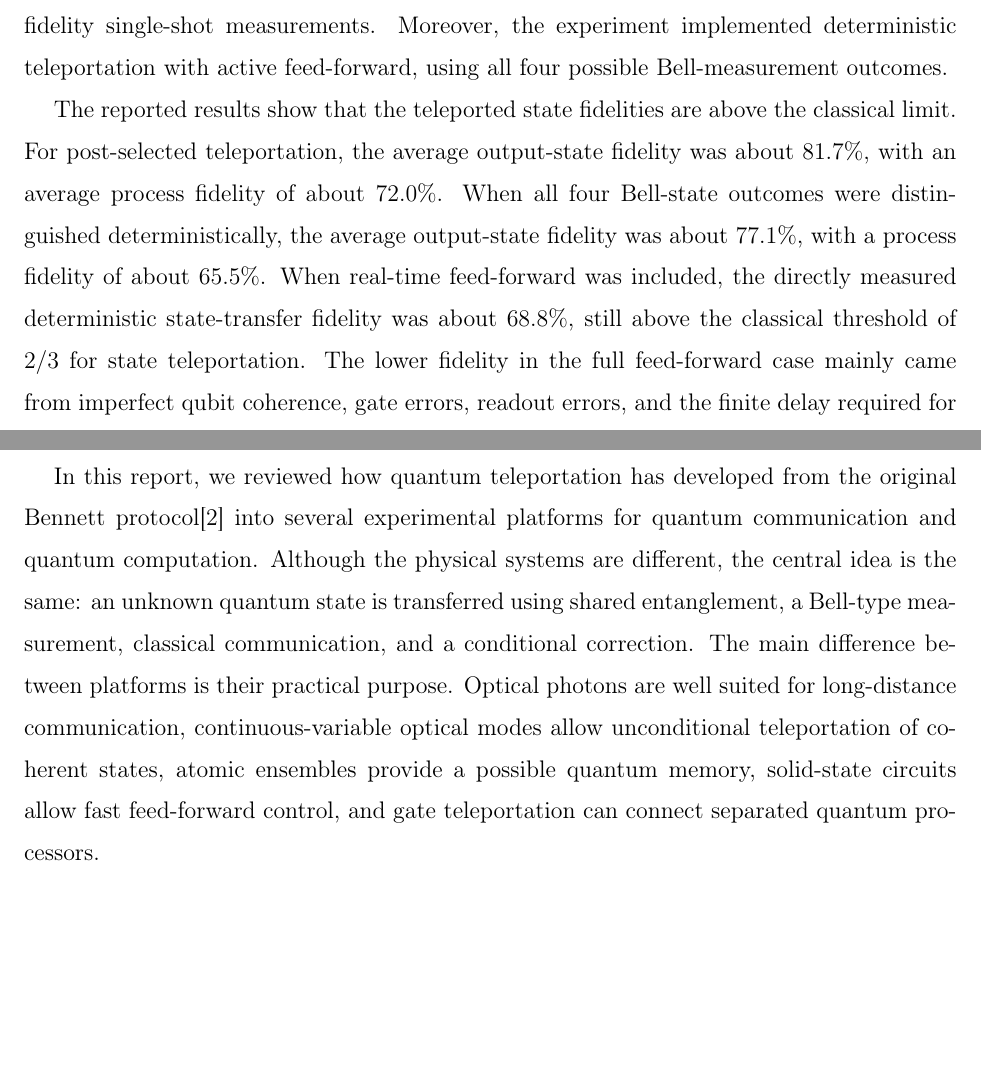
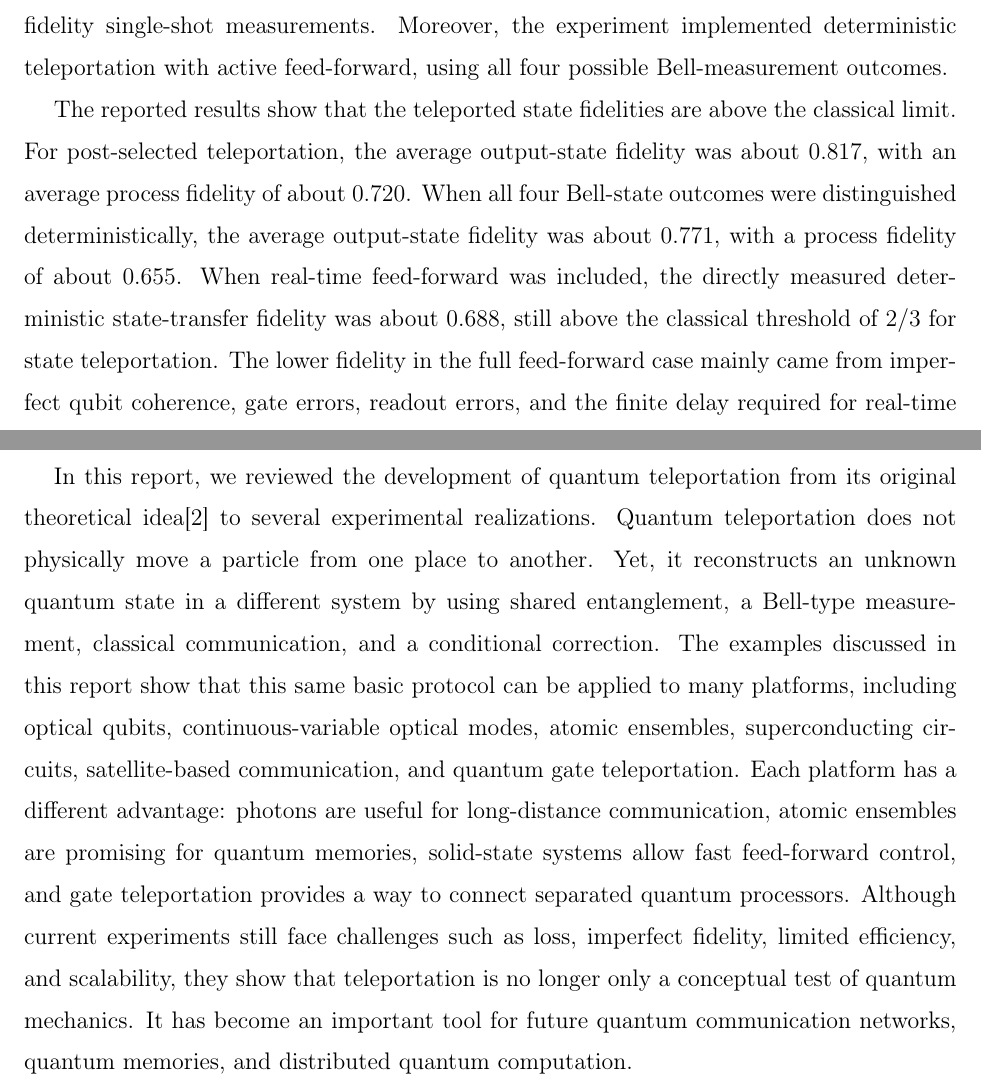
Before and after one commit to YingHanSu/NTU-Quantum-Mechanics-II, a LaTeX paper (main.tex): two parts of pages 27 and 33 of 34, joined at a grey line, cut so that both start at the same text, the shorter picture padded with empty space. Compiled offline with pdfLaTeX.

Commit message:
update on my part

```diff
--- a/main.tex
+++ b/main.tex
@@ -734,7 +734,7 @@ measurement result to complete the teleportation on the receiver qubit.
 A key achievement of this solid-state implementation is that it does not merely post-select one successful outcome. In many optical teleportation experiments, only part of the Bell basis can be distinguished, so the protocol succeeds only probabilistically. In this superconducting circuit experiment, Josephson parametric amplifiers were used to perform high-fidelity single-shot measurements.
 Moreover, the experiment implemented deterministic teleportation with active feed-forward, using all four possible Bell-measurement outcomes.
 
-The reported results show that the teleported state fidelities are above the classical limit. For post-selected teleportation, the average output-state fidelity was about $81.7\%$, with an average process fidelity of about $72.0\%$. When all four Bell-state outcomes were distinguished deterministically, the average output-state fidelity was about $77.1\%$, with a process fidelity of about $65.5\%$. When real-time feed-forward was included, the directly measured deterministic state-transfer fidelity was about $68.8\%$, still above the classical threshold of $2/3$ for state teleportation. The lower fidelity in the full feed-forward case mainly came from imperfect qubit coherence, gate errors, readout errors, and the finite delay required for real-time measurement processing and conditional control.
+The reported results show that the teleported state fidelities are above the classical limit. For post-selected teleportation, the average output-state fidelity was about $0.817$, with an average process fidelity of about $0.720$. When all four Bell-state outcomes were distinguished deterministically, the average output-state fidelity was about $0.771$, with a process fidelity of about $0.655$. When real-time feed-forward was included, the directly measured deterministic state-transfer fidelity was about $0.688$, still above the classical threshold of $2/3$ for state teleportation. The lower fidelity in the full feed-forward case mainly came from imperfect qubit coherence, gate errors, readout errors, and the finite delay required for real-time measurement processing and conditional control.
 
 Overall, the solid-state implementation of quantum teleportation provides alternative rather than photons or atoms with superconducting artificial atoms embedded in a integrated microwave circuit.
 And with the integrated circuit platform, we can achieve deterministic teleportation with fast feed-forward(around 500$\mathrm{ns}$), which optical or atomic systems are hard to compare.
@@ -880,13 +875,10 @@ the system found the correct answer with an average success probability of \(71(
 \section{Conclusion}
 
-In this report, we reviewed how quantum teleportation has developed from the original Bennett protocol\cite{Bennett} into several experimental platforms for quantum communication and quantum computation.
-Although the physical systems are different, the central idea is the same: an unknown quantum state is transferred using shared entanglement, a Bell-type measurement, classical communication, and a conditional correction.
-The main difference between platforms is their practical purpose. Optical photons are well suited for long-distance communication, continuous-variable optical modes allow unconditional teleportation of coherent states, atomic ensembles provide a possible quantum memory, solid-state circuits allow fast feed-forward control, and gate teleportation can connect separated quantum processors.
-
-
-
-
-
+In this report, we reviewed the development of quantum teleportation from its original theoretical idea\cite{Bennett} to several experimental realizations.
+Quantum teleportation does not physically move a particle from one place to another. Yet, it reconstructs an unknown quantum state in a different system by using shared entanglement, a Bell-type measurement, classical communication, and a conditional correction.
+The examples discussed in this report show that this same basic protocol can be applied to many platforms, including optical qubits, continuous-variable optical modes, atomic ensembles, superconducting circuits, satellite-based communication, and quantum gate teleportation.
+Each platform has a different advantage: photons are useful for long-distance communication, atomic ensembles are promising for quantum memories, solid-state systems allow fast feed-forward control, and gate teleportation provides a way to connect separated quantum processors.
+Although current experiments still face challenges such as loss, imperfect fidelity, limited efficiency, and scalability, they show that teleportation is no longer only a conceptual test of quantum mechanics. It has become an important tool for future quantum communication networks, quantum memories, and distributed quantum computation.
 
 
 %%%%%%%%%%%%%%%%%%%%%%%%%%%%%%%%%%%%%%%%%%%%%%%%%%
```
Also changed, not shown: main.pdf, main.tex (17 more changed lines), 4 other files.
